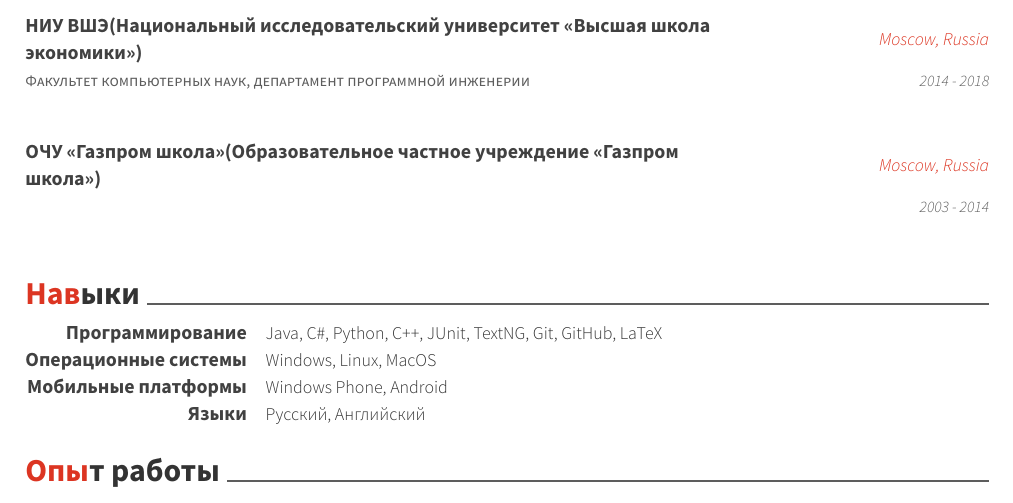
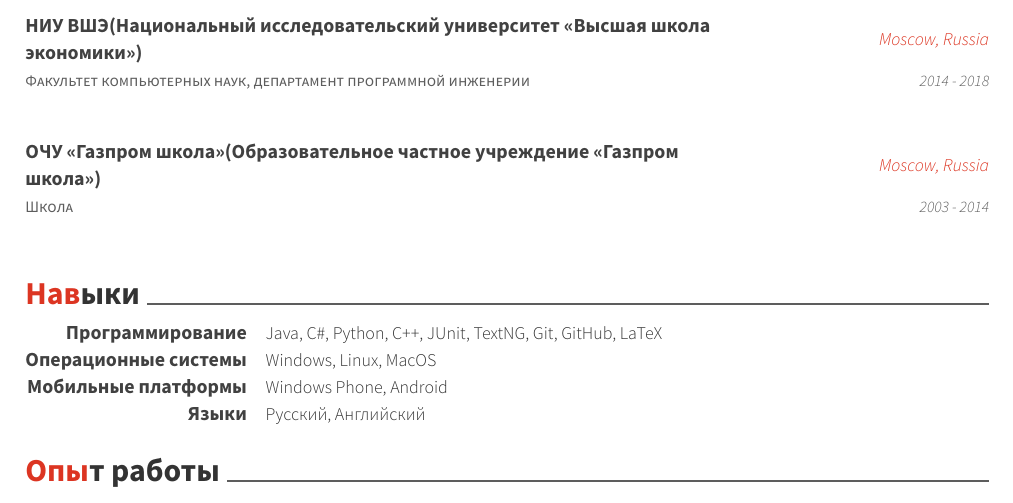
Before and after one commit to arepina/CV, a LaTeX CV (resume_cv.tex, which reads cv-sections/education.tex): part of page 1 of 2, cut so that both start at the same text. The pictures show the PDF file resume_cv.pdf that the author committed with the source.

Commit message:
Updated the information again

```diff
--- a/cv-sections/education.tex
+++ b/cv-sections/education.tex
@@ -24,7 +24,7 @@
 %------------------------------------------------
 
 \cventry
-{}
+{Школа}
 {ОЧУ <<Газпром школа>>(Образовательное частное учреждение <<Газпром школа>>)} % Institution
 {Moscow, Russia} % Location
 {2003 - 2014} % Date(s)
```
Also changed, not shown: resume_cv.pdf, 2 other files.
